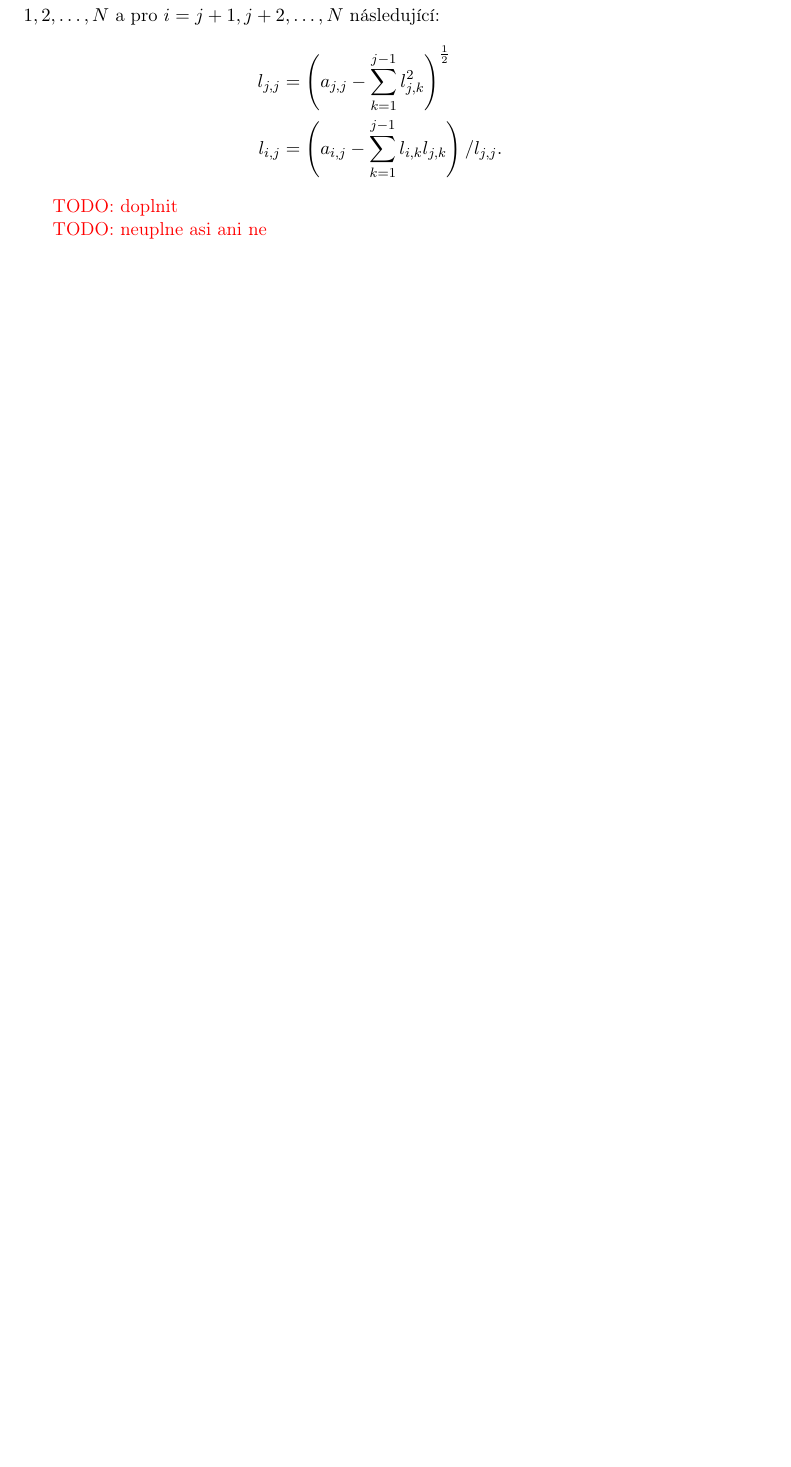
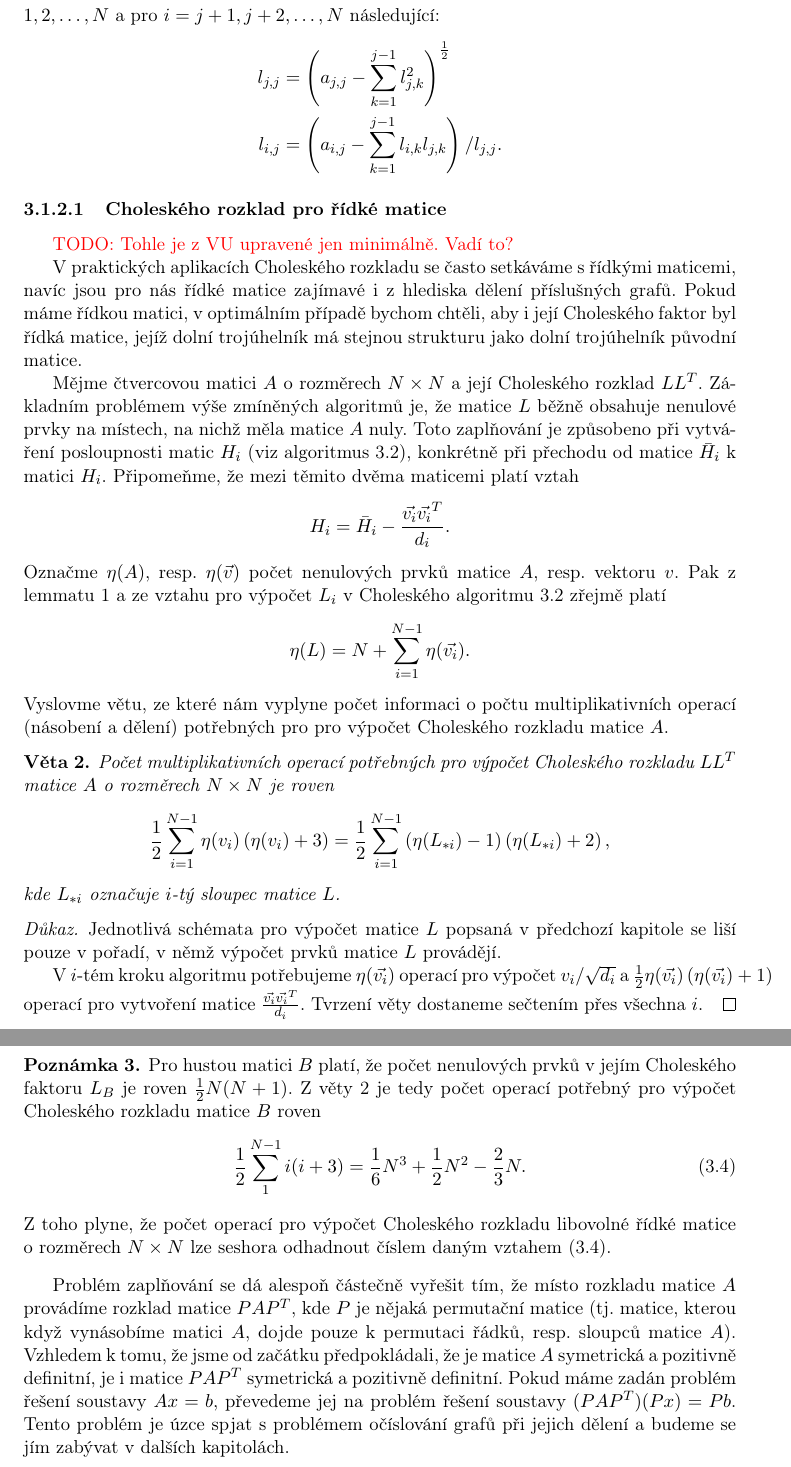
Before and after one commit to matusvla/Diplomka, a LaTeX thesis (text/diplomka.tex): part of page 13 of 25 before the commit and two parts of pages 13 and 14 of 25 after it, the two joined at a grey line, cut so that both start at the same text, the shorter picture padded with empty space. Compiled offline with pdfLaTeX.

Commit message:
Chapter 3 first version completed

```diff
--- a/text/diplomka.tex
+++ b/text/diplomka.tex
@@ -15,6 +15,7 @@
     \usepackage{multirow}
     \usepackage{url}
     \usetikzlibrary{calc}
+    \setcounter{secnumdepth}{3}
 
 \theoremstyle{plain}
     \newtheorem{theorem}{Věta}
@@ -457,13 +458,45 @@ Jedná se o obdobný postup jako v řádkovém schématu, pouze napočítáváme
   l_{i,j} &= \left(a_{i,j} - \sum_{k=1}^{j-1}{l_{i,k}l_{j,k}}\right)/l_{j,j}.
 \end{align*}
 
+\subsubsection{Choleského rozklad pro řídké matice}
+\TODO{Tohle je z VU upravené jen minimálně. Vadí to?}
 
+V praktických aplikacích Choleského rozkladu se často setkáváme s řídkými maticemi, navíc jsou pro nás řídké matice zajímavé i z hlediska dělení příslušných grafů. Pokud máme řídkou matici, v optimálním případě bychom chtěli, aby i její Choleského faktor byl řídká matice, jejíž dolní trojúhelník má stejnou strukturu jako dolní trojúhelník původní matice.
 
+Mějme čtvercovou matici $A$ o rozměrech $N\times N$ a její Choleského rozklad $LL^T$. Základním problémem výše zmíněných algoritmů je, že matice $L$ běžně obsahuje nenulové prvky na místech, na nichž měla matice $A$ nuly. Toto zaplňování je způsobeno při vytváření posloupnosti matic $H_i$ (viz algoritmus \ref{Cholesky}), konkrétně při přechodu od matice $\bar{H}_i$ k matici $H_i$. Připomeňme, že mezi těmito dvěma maticemi platí vztah
+\[
+H_i = \bar{H}_i - \frac{\vec{v_i}\vec{v_i}^T}{d_i}.
+\]
+Označme $\eta(A)$, resp. $\eta(\vec{v})$ počet nenulových prvků matice $A$, resp. vektoru $v$. Pak z lemmatu \ref{Lsoucet} a ze vztahu pro výpočet $L_i$ v Choleského algoritmu \ref{Cholesky} zřejmě platí
+\[
+\eta(L) = N + \sum_{i=1}^{N-1}\eta(\vec{v_i}).
+\]
+Vyslovme větu, ze které nám vyplyne počet informaci o počtu multiplikativních operací (násobení a dělení) potřebných pro pro výpočet Choleského rozkladu matice $A$.
+\begin{theorem}
+\label{Cholesky_operace}
+  Počet multiplikativních operací potřebných pro výpočet Choleského rozkladu $LL^T$ matice $A$ o rozměrech $N \times N$ je roven
+  \[
+  \frac12\sum_{i=1}^{N-1}\eta(v_i)\left(\eta(v_i)+3\right)=
+  \frac12\sum_{i=1}^{N-1}\left(\eta(L_{*i})-1\right)\left(\eta(L_{*i})+2\right),
+  \]
+  kde $L_{*i}$ označuje $i$-tý sloupec matice $L$.
+\end{theorem}
+\begin{proof}
+  Jednotlivá schémata pro výpočet matice $L$ popsaná v předchozí kapitole se liší pouze v pořadí, v němž výpočet prvků matice $L$ provádějí.
 
-\TODO{doplnit}
+  V $i$-tém kroku algoritmu potřebujeme $\eta(\vec{v_i})$ operací pro výpočet $v_i/\sqrt{d_i}$ a $\frac12\eta(\vec{v_i})\left(\eta(\vec{v_i})+1\right)$ operací pro vytvoření matice $\frac{\vec{v_i}\vec{v_i}^T}{d_i}$. Tvrzení věty dostaneme sečtením přes všechna $i$.
+\end{proof}
 
+\begin{remark}
+Pro hustou matici $B$ platí, že počet nenulových prvků v jejím Choleského faktoru $L_B$ je roven $\frac12 N(N+1)$.
+Z věty \ref{Cholesky_operace} je tedy počet operací potřebný pro výpočet Choleského rozkladu matice $B$ roven
+\begin{equation}\label{pocetoperaci}
+  \frac12 \sum_{1}^{N-1}i(i+3) = \frac16 N^3 + \frac12 N^2 - \frac23 N.
+\end{equation}
+Z toho plyne, že počet operací pro výpočet Choleského rozkladu libovolné řídké matice o rozměrech $N \times N $ lze seshora odhadnout číslem daným vztahem (\ref{pocetoperaci}).
+\end{remark}
 
-\TODO{neuplne asi ani ne}
+Problém zaplňování se dá alespoň částečně vyřešit tím, že místo rozkladu matice $A$ provádíme rozklad matice $PAP^T$, kde $P$ je nějaká permutační matice (tj. matice, kterou když vynásobíme matici $A$, dojde pouze k permutaci řádků, resp. sloupců matice $A$). Vzhledem k tomu, že jsme od začátku předpokládali, že je matice $A$ symetrická a pozitivně definitní, je i matice $PAP^T$ symetrická a pozitivně definitní. Pokud máme zadán problém řešení soustavy $Ax=b$, převedeme jej na problém řešení soustavy $(PAP^T)(Px)=Pb$. Tento problém je úzce spjat s problémem očíslování grafů při jejich dělení a budeme se jím zabývat v dalších kapitolách.
 
 %----------------------------------------------------------------------
 
```
Also changed, not shown: text/diplomka.pdf, text/diplomka.tex (7 more changed lines).
